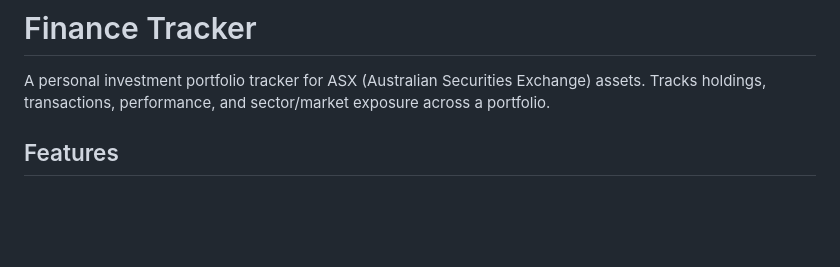
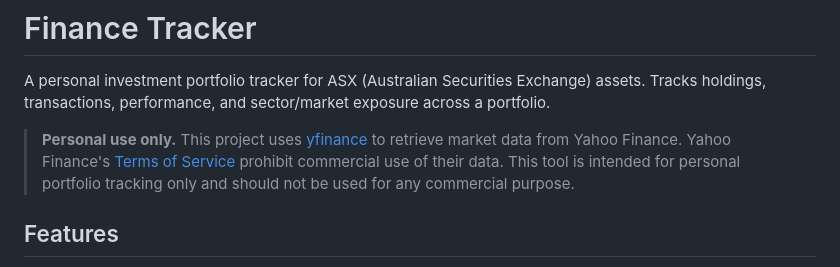
Before and after one commit to DivePeak/finance, a Markdown page: README.md, the part around the change. Drawn GitHub-style; blank space fills up the shorter version.

Commit message:
Add personal use disclaimer re Yahoo Finance ToS
Co-Authored-By: Claude Sonnet 4.6 <noreply@anthropic.com>

```diff
--- a/README.md
+++ b/README.md
@@ -1,6 +1,8 @@
 # Finance Tracker
 
 A personal investment portfolio tracker for ASX (Australian Securities Exchange) assets. Tracks holdings, transactions, performance, and sector/market exposure across a portfolio.
+
+> **Personal use only.** This project uses [yfinance](https://github.com/ranaroussi/yfinance) to retrieve market data from Yahoo Finance. Yahoo Finance's [Terms of Service](https://legal.yahoo.com/us/en/yahoo/terms/osd/index.html) prohibit commercial use of their data. This tool is intended for personal portfolio tracking only and should not be used for any commercial purpose.
 
 ## Features
 
```
